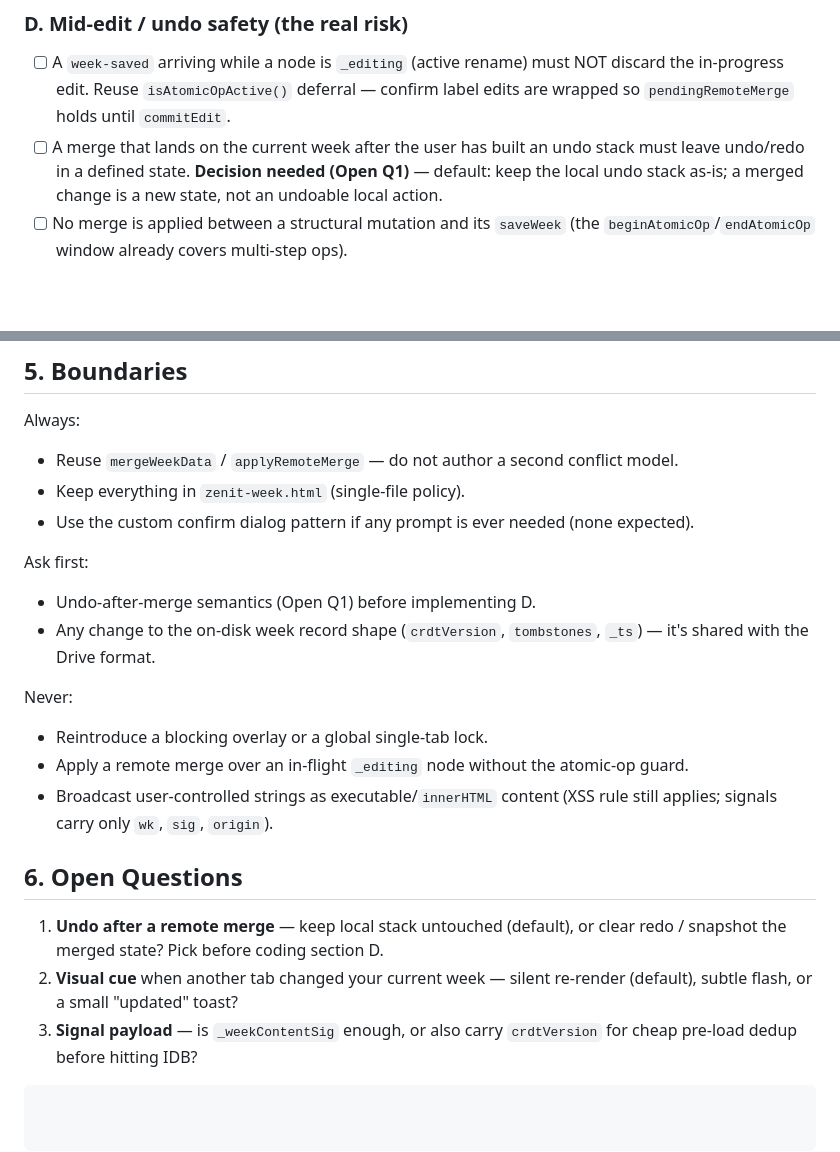
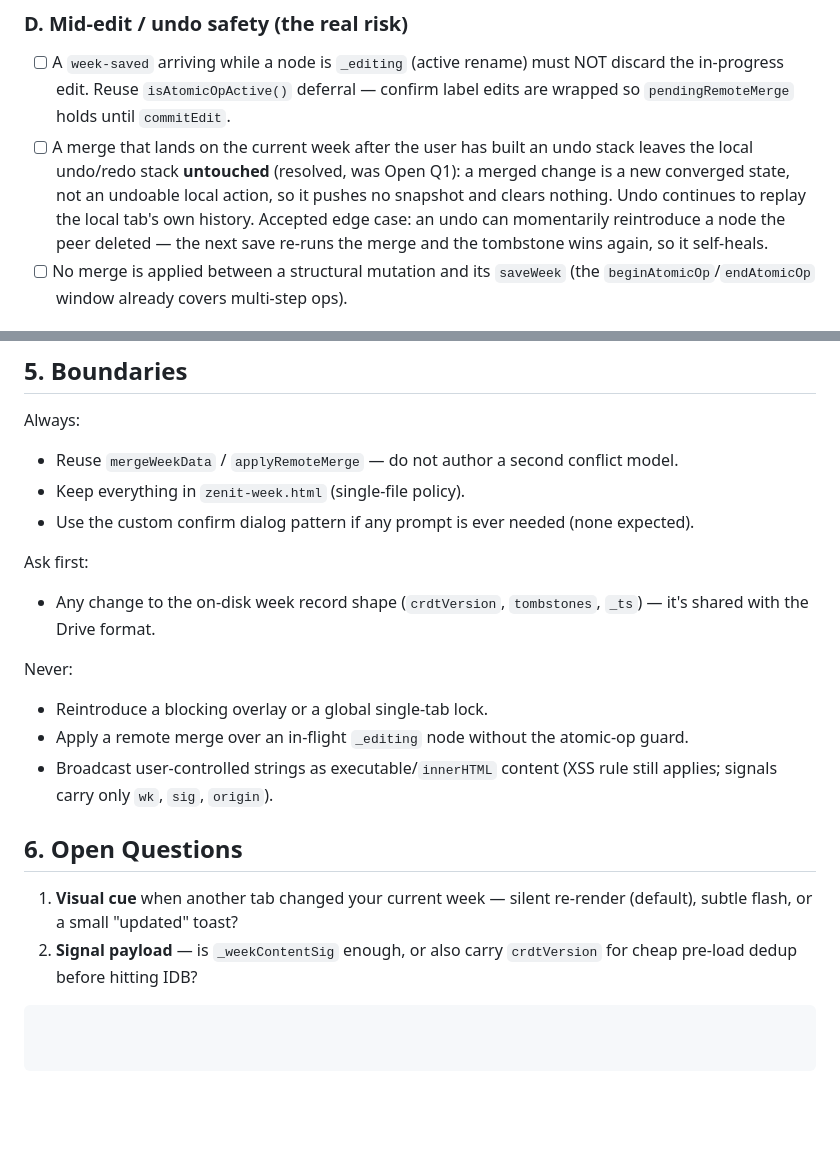
Before and after one commit to kruxik/zenit-week, a Markdown page: docs/specs/multi-tab-week-view.md, 2 parts joined by grey strips. Rendered like a GitHub page; blank space fills up the shorter version.

Commit message:
docs(specs): resolve undo-after-merge — keep local undo stack untouched
Co-Authored-By: Claude Opus 4.8 (1M context) <noreply@anthropic.com>

````diff
--- a/docs/specs/multi-tab-week-view.md
+++ b/docs/specs/multi-tab-week-view.md
@@ -65,9 +65,12 @@ On `week-saved` for `wk` from another origin:
       discard the in-progress edit. Reuse `isAtomicOpActive()` deferral — confirm
       label edits are wrapped so `pendingRemoteMerge` holds until `commitEdit`.
 - [ ] A merge that lands on the current week after the user has built an undo
-      stack must leave undo/redo in a defined state. **Decision needed (Open Q1)** —
-      default: keep the local undo stack as-is; a merged change is a new state, not
-      an undoable local action.
+      stack leaves the local undo/redo stack **untouched** (resolved, was Open Q1):
+      a merged change is a new converged state, not an undoable local action, so it
+      pushes no snapshot and clears nothing. Undo continues to replay the local
+      tab's own history. Accepted edge case: an undo can momentarily reintroduce a
+      node the peer deleted — the next save re-runs the merge and the tombstone
+      wins again, so it self-heals.
 - [ ] No merge is applied between a structural mutation and its `saveWeek` (the
       `beginAtomicOp`/`endAtomicOp` window already covers multi-step ops).
 
@@ -113,7 +116,6 @@ Always:
 - Use the custom confirm dialog pattern if any prompt is ever needed (none expected).
 
 Ask first:
-- Undo-after-merge semantics (Open Q1) before implementing D.
 - Any change to the on-disk week record shape (`crdtVersion`, `tombstones`, `_ts`)
   — it's shared with the Drive format.
 
@@ -124,10 +126,8 @@ Never:
   still applies; signals carry only `wk`, `sig`, `origin`).
 
 ## 6. Open Questions
-1. **Undo after a remote merge** — keep local stack untouched (default), or clear
-   redo / snapshot the merged state? Pick before coding section D.
-2. **Visual cue** when another tab changed your current week — silent re-render
+1. **Visual cue** when another tab changed your current week — silent re-render
    (default), subtle flash, or a small "updated" toast?
-3. **Signal payload** — is `_weekContentSig` enough, or also carry `crdtVersion`
+2. **Signal payload** — is `_weekContentSig` enough, or also carry `crdtVersion`
    for cheap pre-load dedup before hitting IDB?
 ```
````
